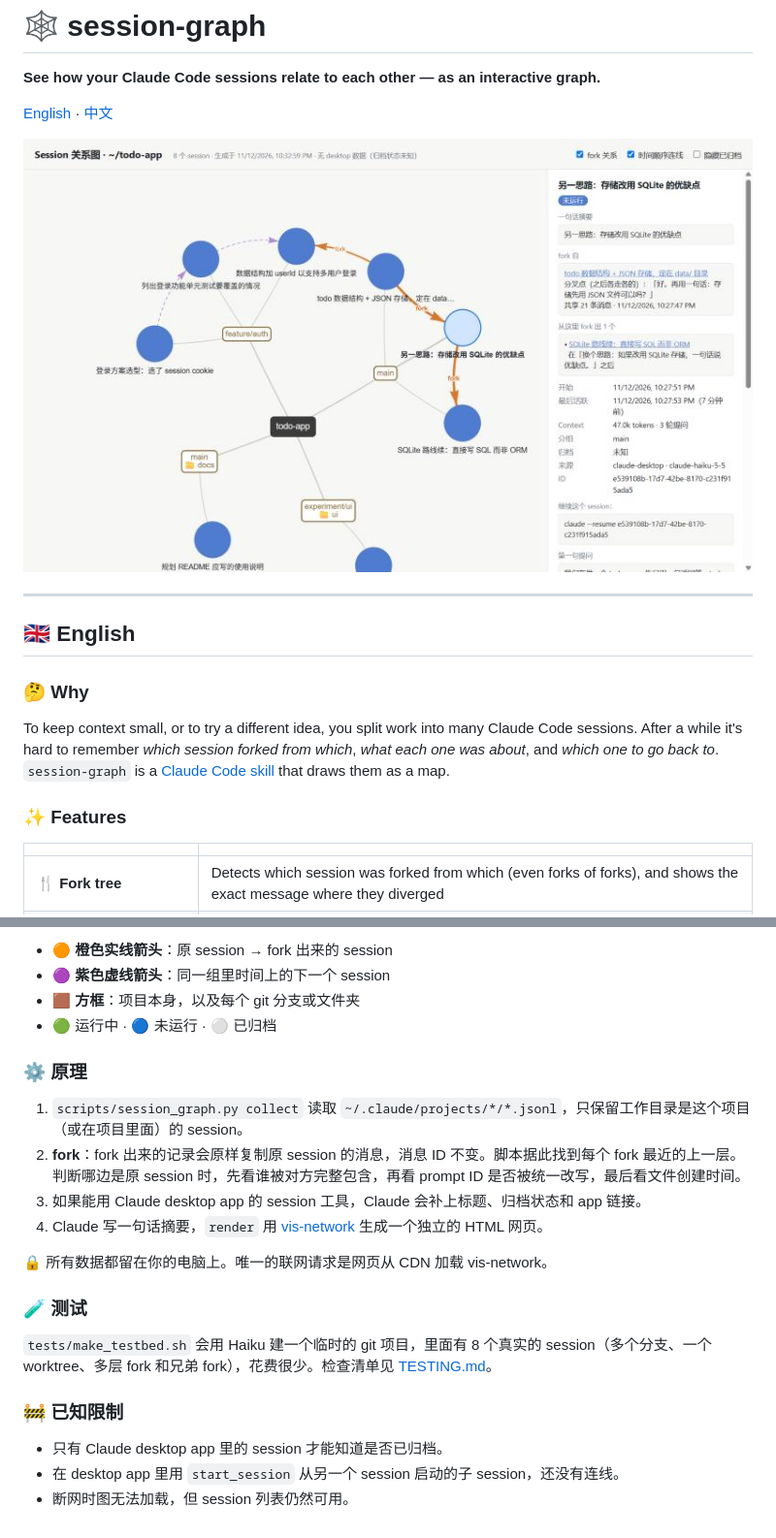
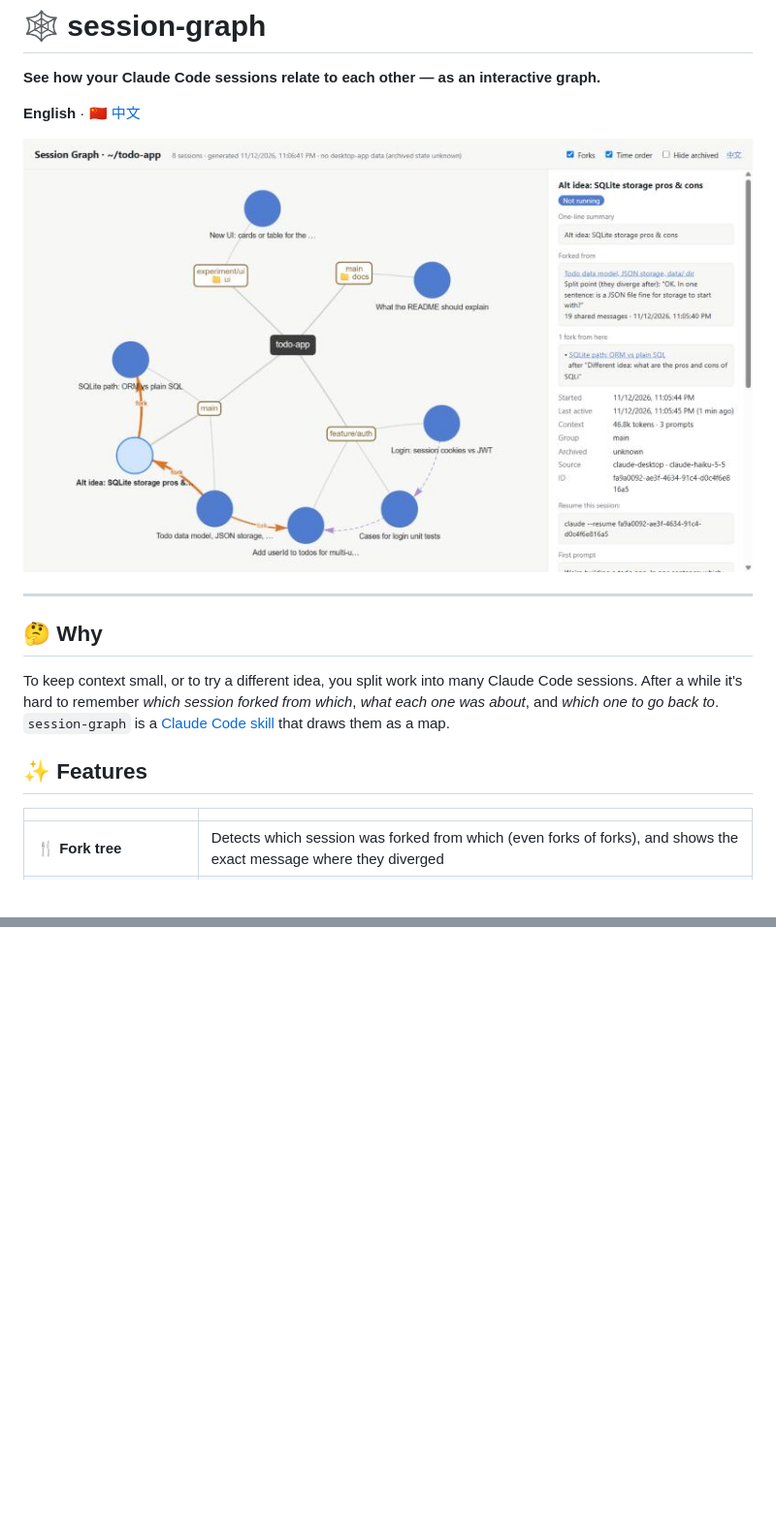
Before and after one commit to Leoyang158/session-graph, a Markdown page: README.md, 2 parts joined by grey strips. Shown at 97% size. GitHub-like rendering; pictures changed too: docs/screenshot.jpg; blank space fills up the shorter version.

```diff
--- a/README.md
+++ b/README.md
@@ -2,19 +2,17 @@
 
 **See how your Claude Code sessions relate to each other — as an interactive graph.**
 
-[English](#-english) · [中文](#-中文)
+**English** · [🇨🇳 中文](README.zh-CN.md)
 
 ![session-graph screenshot](docs/screenshot.jpg)
 
 ---
 
-## 🇬🇧 English
-
-### 🤔 Why
+## 🤔 Why
 
 To keep context small, or to try a different idea, you split work into many Claude Code sessions. After a while it's hard to remember *which session forked from which*, *what each one was about*, and *which one to go back to*. `session-graph` is a [Claude Code skill](https://docs.claude.com/en/docs/claude-code/skills) that draws them as a map.
 
-### ✨ Features
+## ✨ Features
 
 | | |
 |---|---|
@@ -135,23 +81,0 @@ Claude 会收集这个项目的 session、写摘要，然后在浏览器里打
-- 🟠 **橙色实线箭头**：原 session → fork 出来的 session
-- 🟣 **紫色虚线箭头**：同一组里时间上的下一个 session
-- 🟫 **方框**：项目本身，以及每个 git 分支或文件夹
-- 🟢 运行中 · 🔵 未运行 · ⚪ 已归档
-
-### ⚙️ 原理
-
-1. `scripts/session_graph.py collect` 读取 `~/.claude/projects/*/*.jsonl`，只保留工作目录是这个项目（或在项目里面）的 session。
-2. **fork**：fork 出来的记录会原样复制原 session 的消息，消息 ID 不变。脚本据此找到每个 fork 最近的上一层。判断哪边是原 session 时，先看谁被对方完整包含，再看 prompt ID 是否被统一改写，最后看文件创建时间。
-3. 如果能用 Claude desktop app 的 session 工具，Claude 会补上标题、归档状态和 app 链接。
-4. Claude 写一句话摘要，`render` 用 [vis-network](https://visjs.github.io/vis-network/) 生成一个独立的 HTML 网页。
-
-🔒 所有数据都留在你的电脑上。唯一的联网请求是网页从 CDN 加载 vis-network。
-
-### 🧪 测试
-
-`tests/make_testbed.sh` 会用 Haiku 建一个临时的 git 项目，里面有 8 个真实的 session（多个分支、一个 worktree、多层 fork 和兄弟 fork），花费很少。检查清单见 [TESTING.md](TESTING.md)。
-
-### 🚧 已知限制
-
-- 只有 Claude desktop app 里的 session 才能知道是否已归档。
-- 在 desktop app 里用 `start_session` 从另一个 session 启动的子 session，还没有连线。
-- 断网时图无法加载，但 session 列表仍然可用。
```
Also changed, not shown: other parts of README.md (+6 -57 lines), README.zh-CN.md (added, +81 -0 lines), TESTING.md (+10 -9 lines), session-graph/SKILL.md (+2 -1 lines), 3 other files.
